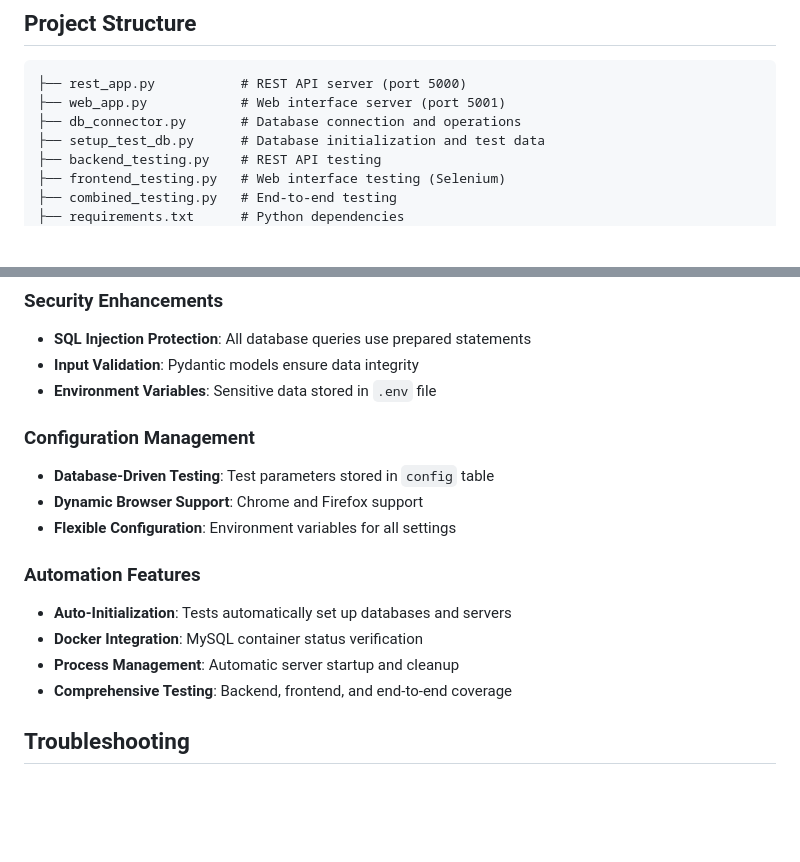
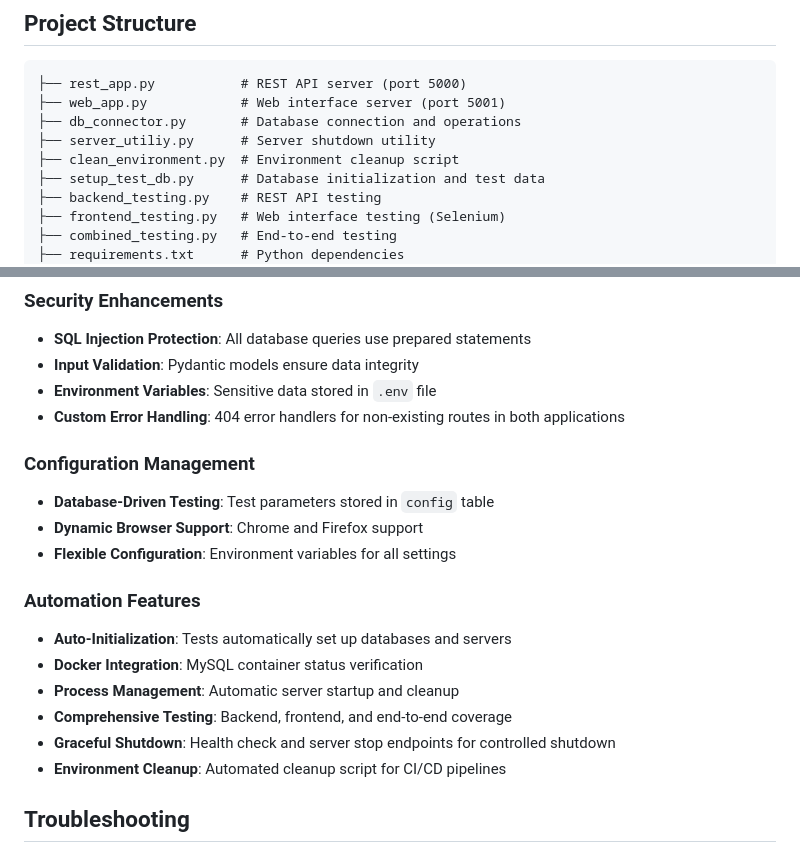
Before and after one commit to gabrielrosinski/devops-advanced-project, a Markdown page: README.md, 2 parts joined by grey strips. GitHub-like rendering; blank space fills up the shorter version.

```diff
--- a/README.md
+++ b/README.md
@@ -18,6 +18,8 @@ This project consists of multiple interconnected applications:
 ├── rest_app.py           # REST API server (port 5000)
 ├── web_app.py            # Web interface server (port 5001)
 ├── db_connector.py       # Database connection and operations
+├── server_utiliy.py      # Server shutdown utility
+├── clean_environment.py  # Environment cleanup script
 ├── setup_test_db.py      # Database initialization and test data
 ├── backend_testing.py    # REST API testing
 ├── frontend_testing.py   # Web interface testing (Selenium)
@@ -362,6 +389,7 @@ curl -X DELETE "http://localhost:5000/users/1"
 - **SQL Injection Protection**: All database queries use prepared statements
 - **Input Validation**: Pydantic models ensure data integrity
 - **Environment Variables**: Sensitive data stored in `.env` file
+- **Custom Error Handling**: 404 error handlers for non-existing routes in both applications
 
 ### Configuration Management
 - **Database-Driven Testing**: Test parameters stored in `config` table
@@ -373,6 +401,8 @@ curl -X DELETE "http://localhost:5000/users/1"
 - **Docker Integration**: MySQL container status verification
 - **Process Management**: Automatic server startup and cleanup
 - **Comprehensive Testing**: Backend, frontend, and end-to-end coverage
+- **Graceful Shutdown**: Health check and server stop endpoints for controlled shutdown
+- **Environment Cleanup**: Automated cleanup script for CI/CD pipelines
 
 ## Troubleshooting
 
```
Also changed, not shown: other parts of README.md (+28 -3 lines).
